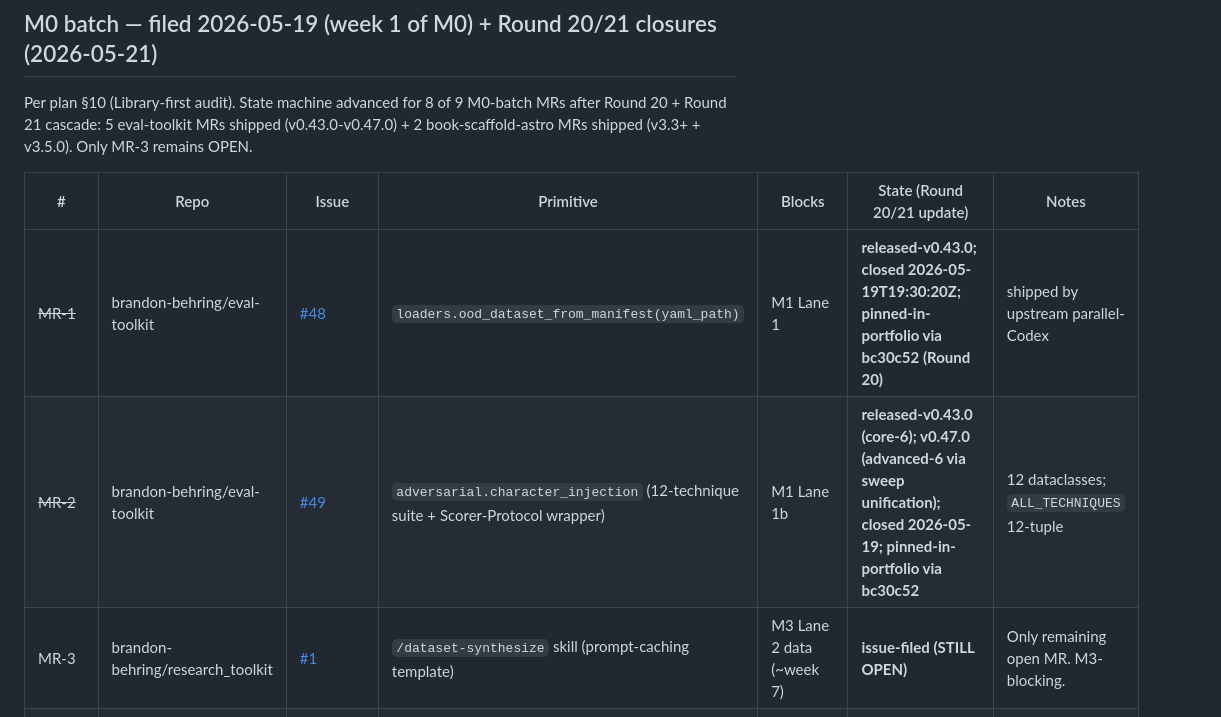
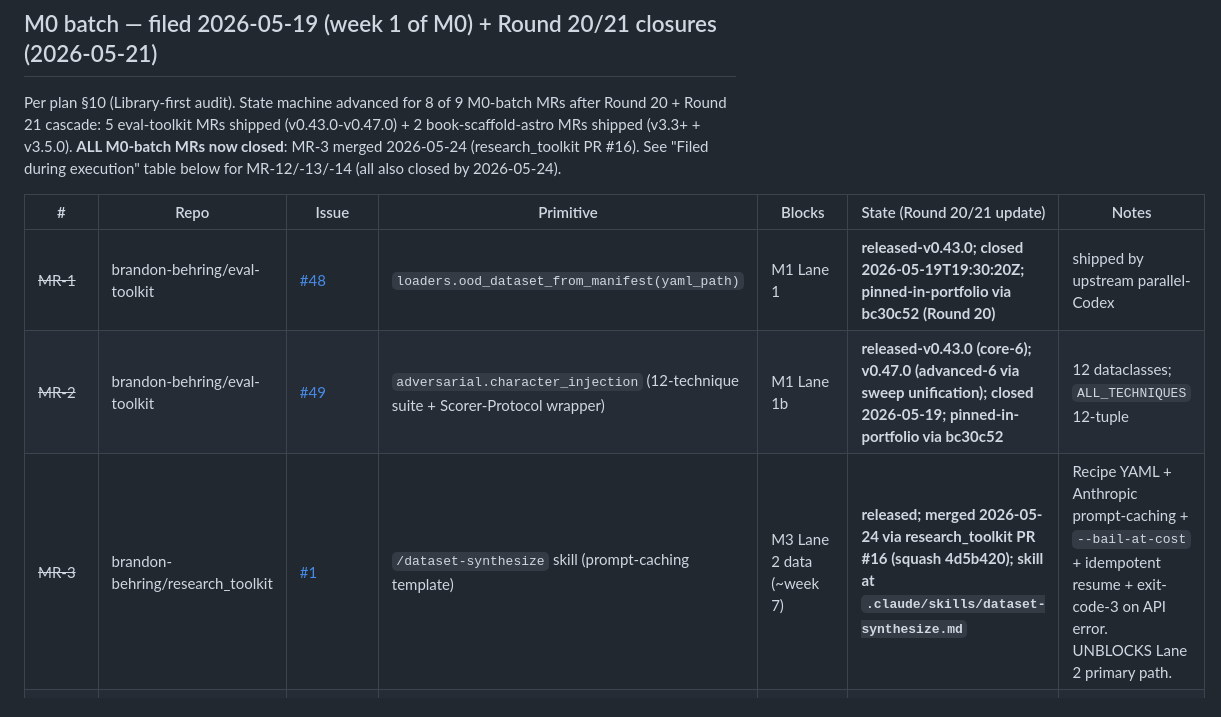
Before and after one commit to brandon-behring/prompt-injection-portfolio, a Markdown page: decisions/upstream_issues.md, the part around one of its changes. Drawn GitHub-style.

```diff
--- a/decisions/upstream_issues.md
+++ b/decisions/upstream_issues.md
@@ -27,13 +27,15 @@ upstream discussion before a PR can be opened.
 Per plan §10 (Library-first audit). State machine advanced for 8 of 9
 M0-batch MRs after Round 20 + Round 21 cascade: 5 eval-toolkit MRs
 shipped (v0.43.0-v0.47.0) + 2 book-scaffold-astro MRs shipped (v3.3+ + v3.5.0).
-Only MR-3 remains OPEN.
+**ALL M0-batch MRs now closed**: MR-3 merged 2026-05-24 (research_toolkit
+PR #16). See "Filed during execution" table below for MR-12/-13/-14
+(all also closed by 2026-05-24).
 
 | # | Repo | Issue | Primitive | Blocks | State (Round 20/21 update) | Notes |
 |---|------|-------|-----------|--------|----------------------------|-------|
 | ~~MR-1~~ | brandon-behring/eval-toolkit | [#48](https://github.com/brandon-behring/eval-toolkit/issues/48) | `loaders.ood_dataset_from_manifest(yaml_path)` | M1 Lane 1 | **released-v0.43.0; closed 2026-05-19T19:30:20Z; pinned-in-portfolio via bc30c52 (Round 20)** | shipped by upstream parallel-Codex |
 | ~~MR-2~~ | brandon-behring/eval-toolkit | [#49](https://github.com/brandon-behring/eval-toolkit/issues/49) | `adversarial.character_injection` (12-technique suite + Scorer-Protocol wrapper) | M1 Lane 1b | **released-v0.43.0 (core-6); v0.47.0 (advanced-6 via sweep unification); closed 2026-05-19; pinned-in-portfolio via bc30c52** | 12 dataclasses; `ALL_TECHNIQUES` 12-tuple |
-| MR-3 | brandon-behring/research_toolkit | [#1](https://github.com/brandon-behring/research_toolkit/issues/1) | `/dataset-synthesize` skill (prompt-caching template) | M3 Lane 2 data (~week 7) | **issue-filed (STILL OPEN)** | Only remaining open MR. M3-blocking. |
+| ~~MR-3~~ | brandon-behring/research_toolkit | [#1](https://github.com/brandon-behring/research_toolkit/issues/1) | `/dataset-synthesize` skill (prompt-caching template) | M3 Lane 2 data (~week 7) | **released; merged 2026-05-24 via research_toolkit PR #16 (squash 4d5b420); skill at `.claude/skills/dataset-synthesize.md`** | Recipe YAML + Anthropic prompt-caching + `--bail-at-cost` + idempotent resume + exit-code-3 on API error. UNBLOCKS Lane 2 primary path. |
 | ~~MR-4~~ | brandon-behring/eval-toolkit | [#50](https://github.com/brandon-behring/eval-toolkit/issues/50) | `losses.RecallAtLowFPR` (Meta PG2 recipe) | M4 Lane 2 train | **released-v0.44.0; closed 2026-05-19; pinned-in-portfolio via bc30c52** | `[losses]` extra |
 | ~~MR-5~~ | brandon-behring/eval-toolkit | [#51](https://github.com/brandon-behring/eval-toolkit/issues/51) | `preprocessing.spotlighting` (delimit + datamark + encode variants) | M5 Lane 3 | **released-v0.44.0; closed via upstream housekeeping; pinned-in-portfolio via bc30c52** | 3 dataclasses |
 | ~~MR-6~~ | brandon-behring/eval-toolkit | [#52](https://github.com/brandon-behring/eval-toolkit/issues/52) | `stacking.MetaLearner` Protocol + `LogisticStacker` reference impl | M6 Lane 4 | **released-v0.45.0; closed 2026-05-21T18:22:48Z; pinned-in-portfolio via bc30c52 (Round 20)** | shipped same week |
```
Also changed, not shown: other parts of decisions/upstream_issues.md (+3 -3 lines), NEXT_SESSION.md (+41 -36 lines).
